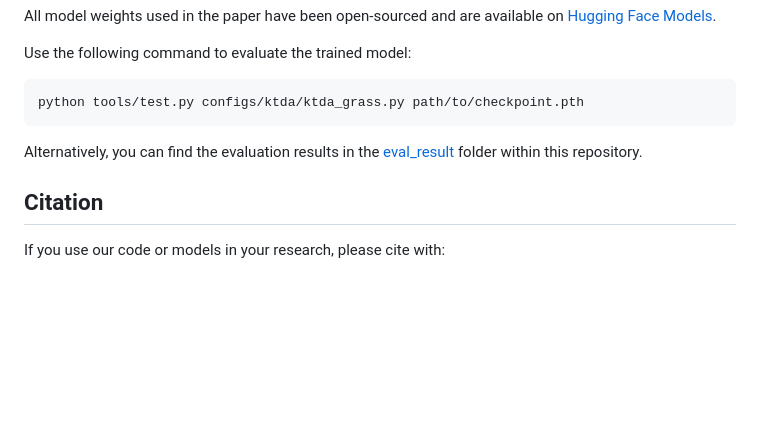
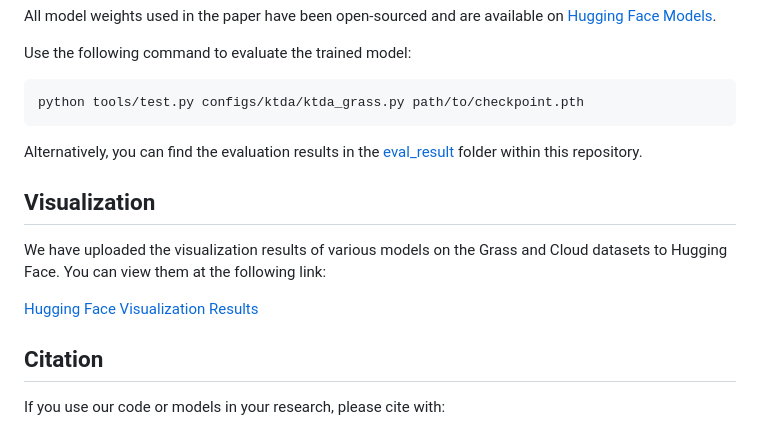
Before and after one commit to XavierJiezou/KTDA, a Markdown page: README.md, the part around the change. Rendered like a GitHub page; blank space fills up the shorter version.

```diff
--- a/README.md
+++ b/README.md
@@ -136,6 +136,13 @@ python tools/test.py configs/ktda/ktda_grass.py path/to/checkpoint.pth
 
 Alternatively, you can find the evaluation results in the [eval_result](eval_result) folder within this repository.
 
+## Visualization
+
+We have uploaded the visualization results of various models on the Grass and Cloud datasets to Hugging Face. You can view them at the following link:
+
+[Hugging Face Visualization Results](https://huggingface.co/XavierJiezou/ktda-models/tree/main/visualization)
+
+
 ## Citation
 
 If you use our code or models in your research, please cite with:
```
